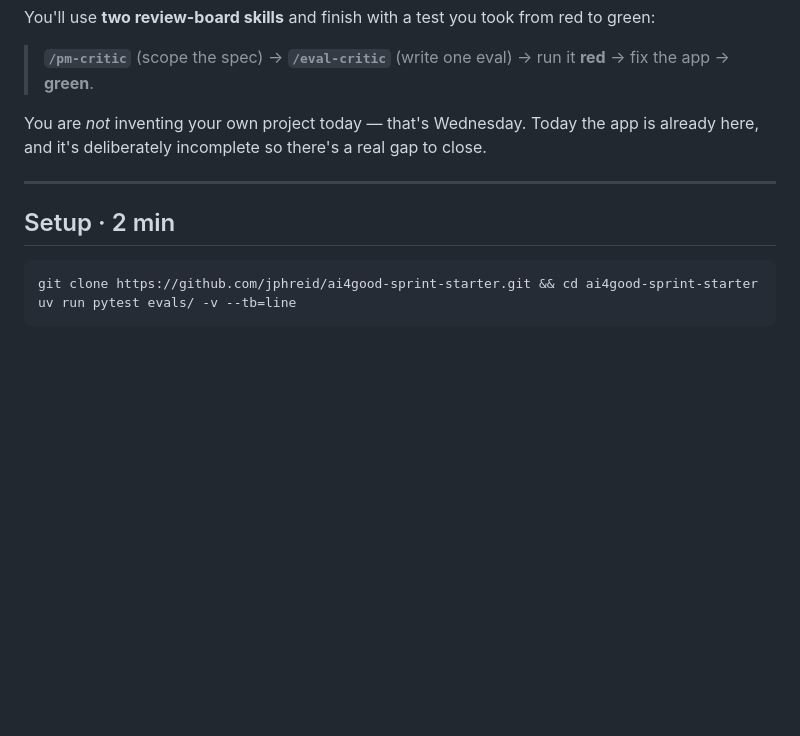
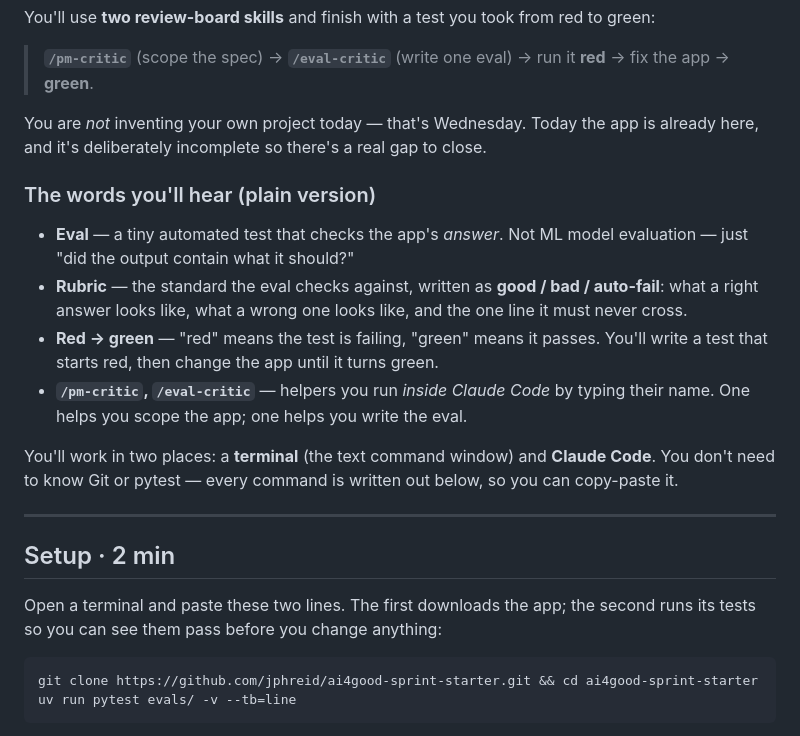
Before and after one commit to jphreid/ai4good-sprint-starter, a Markdown page: README.md, the part around the change. Drawn GitHub-style; blank space fills up the shorter version.

Commit message:
README: add a plain-language glossary of the terms trainees will hear
Co-Authored-By: Claude Opus 4.8 (1M context) <noreply@anthropic.com>

````diff
--- a/README.md
+++ b/README.md
@@ -15,9 +15,28 @@ to green:
 You are *not* inventing your own project today — that's Wednesday. Today the app
 is already here, and it's deliberately incomplete so there's a real gap to close.
 
+### The words you'll hear (plain version)
+
+- **Eval** — a tiny automated test that checks the app's *answer*. Not ML model
+  evaluation — just "did the output contain what it should?"
+- **Rubric** — the standard the eval checks against, written as **good / bad /
+  auto-fail**: what a right answer looks like, what a wrong one looks like, and
+  the one line it must never cross.
+- **Red → green** — "red" means the test is failing, "green" means it passes.
+  You'll write a test that starts red, then change the app until it turns green.
+- **`/pm-critic`, `/eval-critic`** — helpers you run *inside Claude Code* by
+  typing their name. One helps you scope the app; one helps you write the eval.
+
+You'll work in two places: a **terminal** (the text command window) and **Claude
+Code**. You don't need to know Git or pytest — every command is written out below,
+so you can copy-paste it.
+
 ---
 
 ## Setup · 2 min
+
+Open a terminal and paste these two lines. The first downloads the app; the
+second runs its tests so you can see them pass before you change anything:
 
 ```bash
 git clone https://github.com/jphreid/ai4good-sprint-starter.git && cd ai4good-sprint-starter
````
